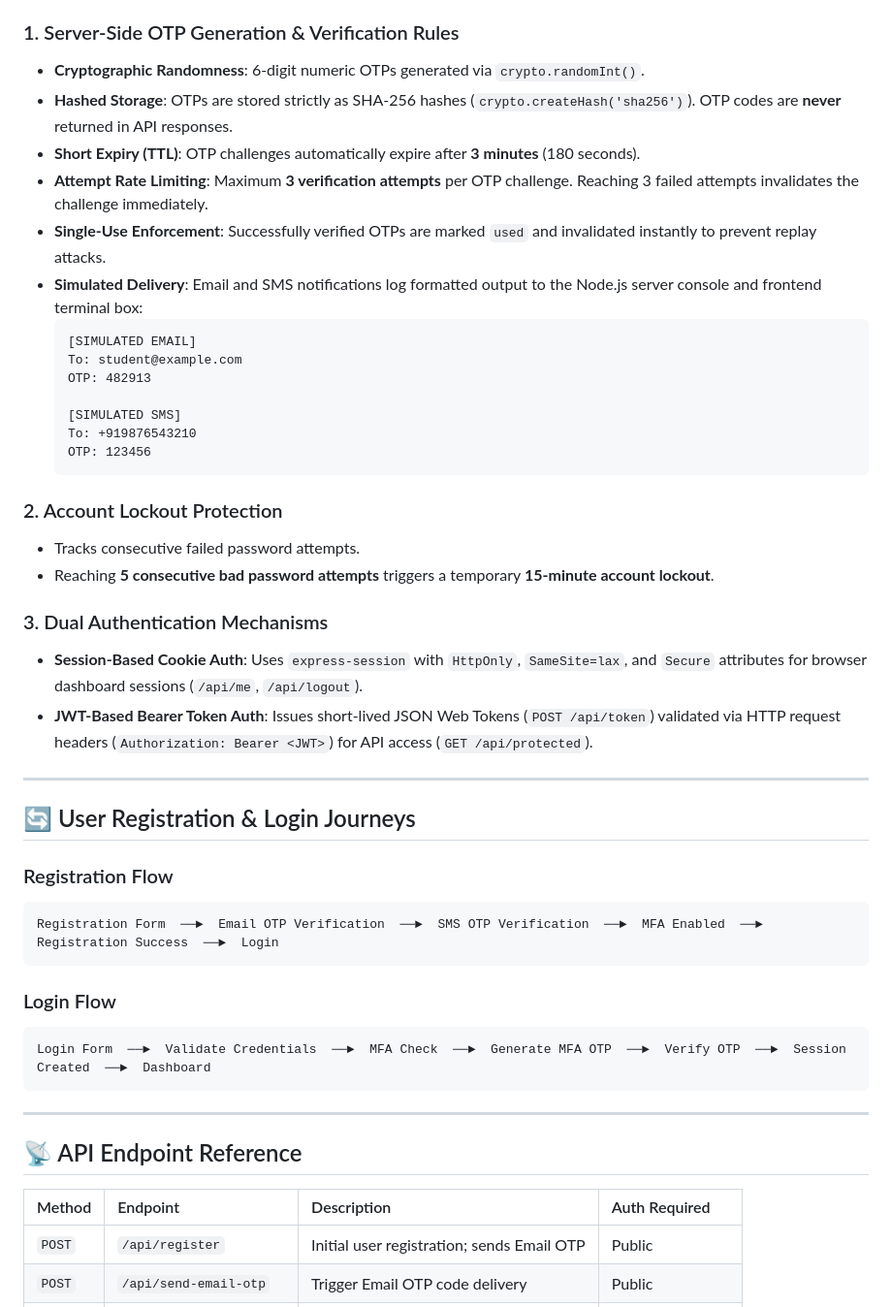
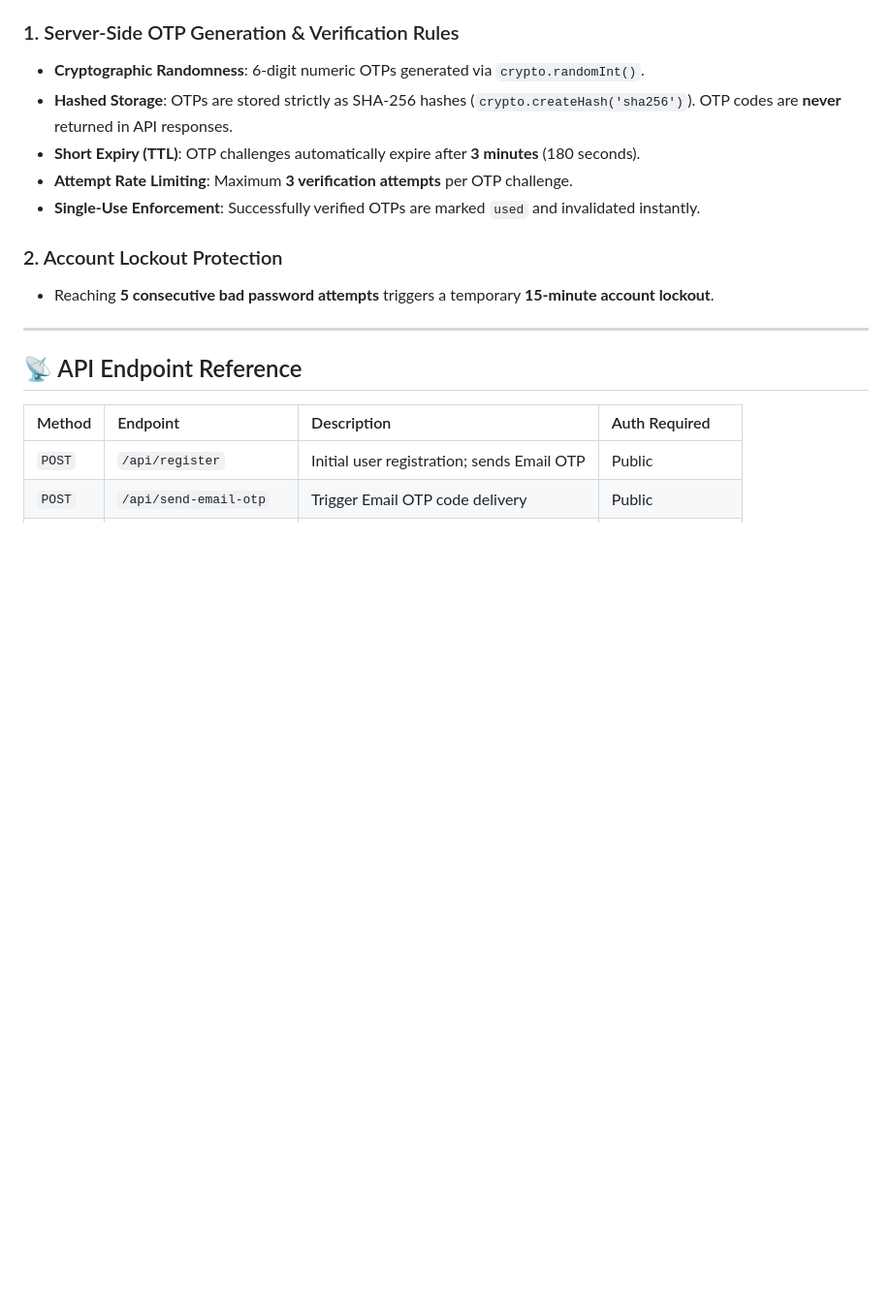
Before and after one commit to jsr-warrior-21/IAM-AuthSystem, a Markdown page: README.md, the part around one of its changes. Shown at 97% size. GitHub-like rendering; blank space fills up the shorter version.

````diff
--- a/README.md
+++ b/README.md
@@ -58,40 +113,11 @@ iam-auth-system/
 - **Cryptographic Randomness**: 6-digit numeric OTPs generated via `crypto.randomInt()`.
 - **Hashed Storage**: OTPs are stored strictly as SHA-256 hashes (`crypto.createHash('sha256')`). OTP codes are **never** returned in API responses.
 - **Short Expiry (TTL)**: OTP challenges automatically expire after **3 minutes** (180 seconds).
-- **Attempt Rate Limiting**: Maximum **3 verification attempts** per OTP challenge. Reaching 3 failed attempts invalidates the challenge immediately.
-- **Single-Use Enforcement**: Successfully verified OTPs are marked `used` and invalidated instantly to prevent replay attacks.
-- **Simulated Delivery**: Email and SMS notifications log formatted output to the Node.js server console and frontend terminal box:
-  ```text
-  [SIMULATED EMAIL]
-  To: student@example.com
-  OTP: 482913
-
-  [SIMULATED SMS]
-  To: +919876543210
-  OTP: 123456
-  ```
+- **Attempt Rate Limiting**: Maximum **3 verification attempts** per OTP challenge.
+- **Single-Use Enforcement**: Successfully verified OTPs are marked `used` and invalidated instantly.
 
 ### 2. Account Lockout Protection
-- Tracks consecutive failed password attempts.
 - Reaching **5 consecutive bad password attempts** triggers a temporary **15-minute account lockout**.
-
-### 3. Dual Authentication Mechanisms
-- **Session-Based Cookie Auth**: Uses `express-session` with `HttpOnly`, `SameSite=lax`, and `Secure` attributes for browser dashboard sessions (`/api/me`, `/api/logout`).
-- **JWT-Based Bearer Token Auth**: Issues short-lived JSON Web Tokens (`POST /api/token`) validated via HTTP request headers (`Authorization: Bearer <JWT>`) for API access (`GET /api/protected`).
-
----
-
-## 🔄 User Registration & Login Journeys
-
-### Registration Flow
-```text
-Registration Form  ──►  Email OTP Verification  ──►  SMS OTP Verification  ──►  MFA Enabled  ──►  Registration Success  ──►  Login
-```
-
-### Login Flow
-```text
-Login Form  ──►  Validate Credentials  ──►  MFA Check  ──►  Generate MFA OTP  ──►  Verify OTP  ──►  Session Created  ──►  Dashboard
-```
 
 ---
 
````
Also changed, not shown: other parts of README.md (+55 -53 lines).
